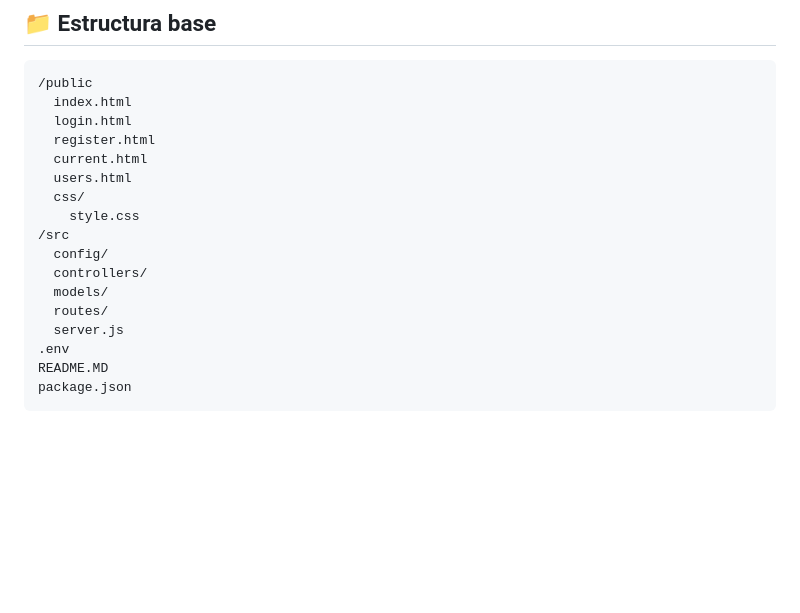
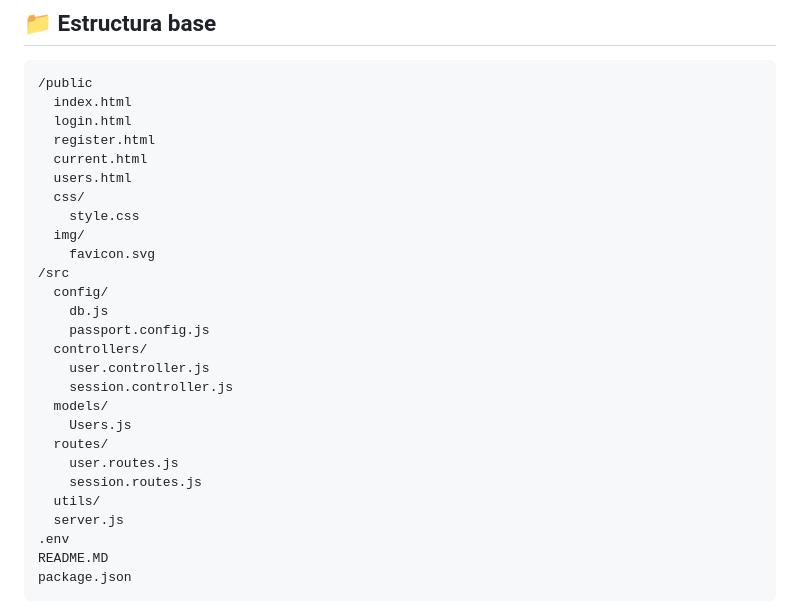
Before and after one commit to GonzaloNahuelVeglio/backend-ecommerce-85460, a Markdown page: README.MD, the part around the change. GitHub-like rendering; blank space fills up the shorter version.

Commit message:
WIP Vistas, correccion de lineas confusas, falta agregar mas comentarios de referencia

```diff
--- a/README.MD
+++ b/README.MD
@@ -43,11 +43,21 @@ Incluye:
   users.html
   css/
     style.css
+  img/
+    favicon.svg
 /src
   config/
+    db.js
+    passport.config.js
   controllers/
+    user.controller.js
+    session.controller.js
   models/
+    Users.js
   routes/
+    user.routes.js
+    session.routes.js
+  utils/
   server.js
 .env
 README.MD
```
